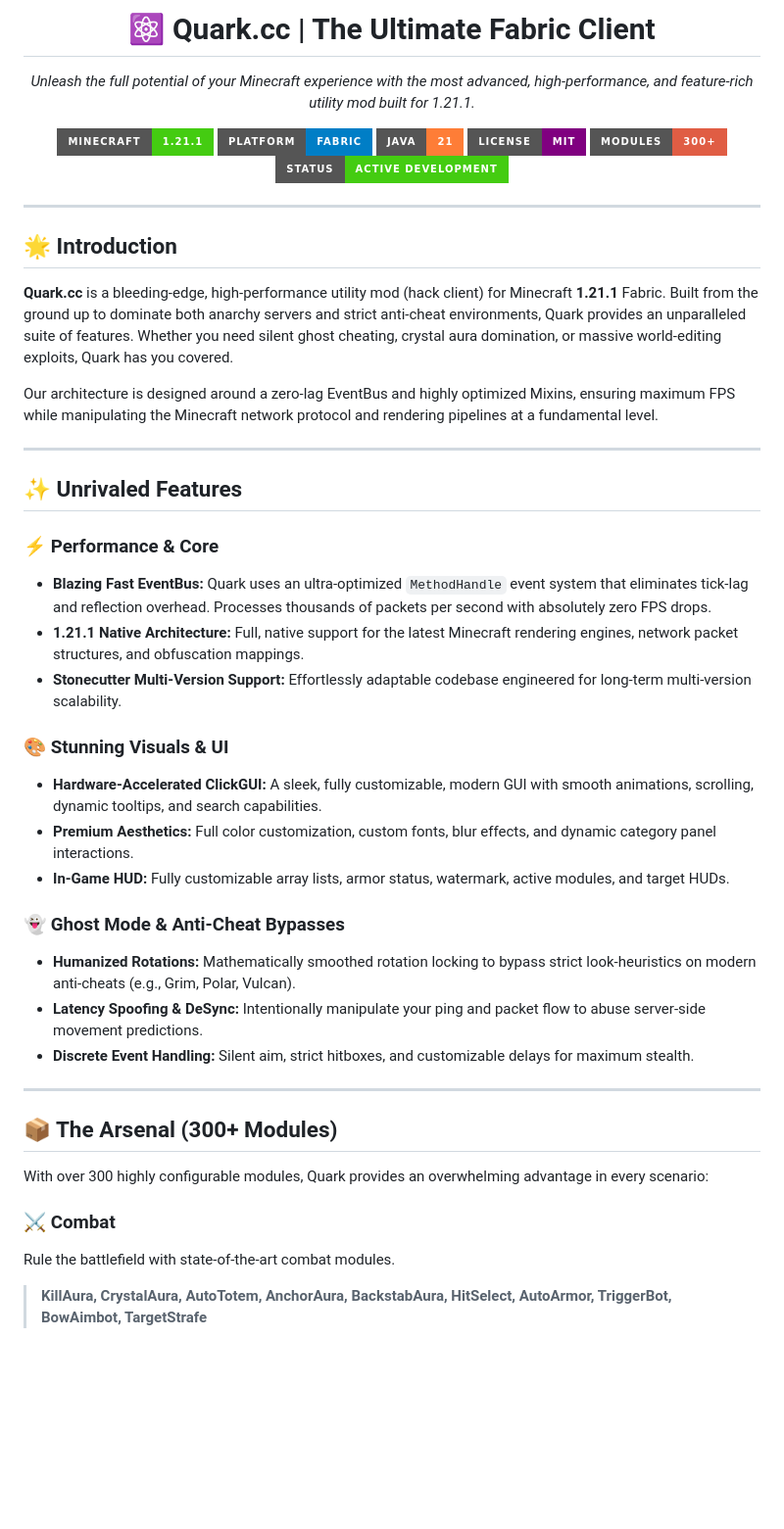
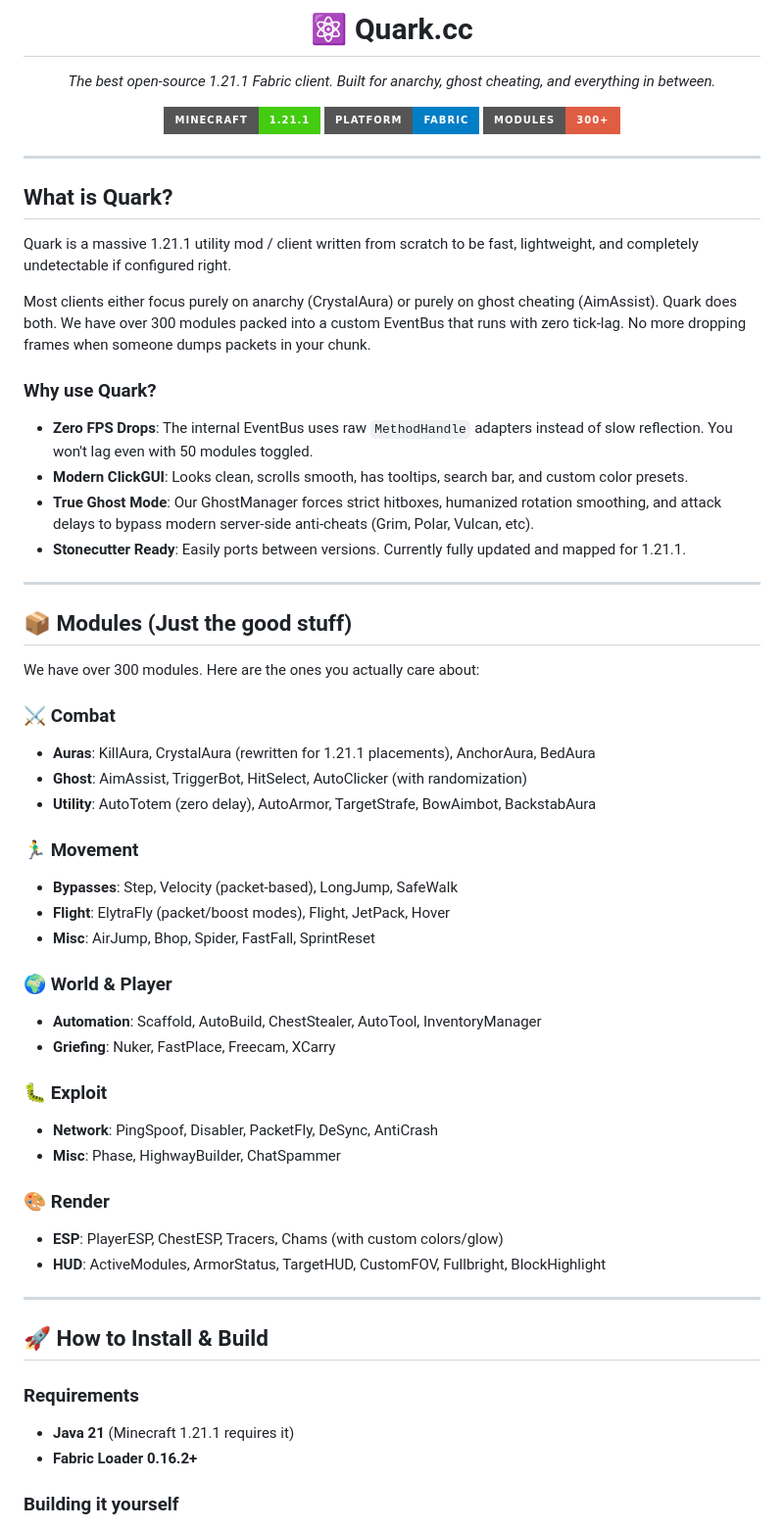
Before and after one commit to HZMGTX/quark-client, a Markdown page: README.md, the part around one of its changes. Shown at 98% size. GitHub-like rendering; badges without logos; blank space fills up the shorter version.

```diff
--- a/README.md
+++ b/README.md
@@ -1,51 +1,62 @@
 <div align="center">
-  <h1>⚛️ Quark.cc | The Ultimate Fabric Client</h1>
-  <p><i>Unleash the full potential of your Minecraft experience with the most advanced, high-performance, and feature-rich utility mod built for 1.21.1.</i></p>
+  <h1>⚛️ Quark.cc</h1>
+  <p><i>The best open-source 1.21.1 Fabric client. Built for anarchy, ghost cheating, and everything in between.</i></p>
 
   <p>
     <img alt="Minecraft Version" src="https://img.shields.io/badge/Minecraft-1.21.1-brightgreen?style=for-the-badge&logo=minecraft">
     <img alt="Platform" src="https://img.shields.io/badge/Platform-Fabric-blue?style=for-the-badge&logo=fabric">
-    <img alt="Java Version" src="https://img.shields.io/badge/Java-21-orange?style=for-the-badge&logo=java">
-    <img alt="License" src="https://img.shields.io/badge/License-MIT-purple?style=for-the-badge">
     <img alt="Modules" src="https://img.shields.io/badge/Modules-300+-red?style=for-the-badge">
-    <img alt="Status" src="https://img.shields.io/badge/Status-Active_Development-success?style=for-the-badge">
   </p>
 </div>
 
 ---
 
-## 🌟 Introduction
+## What is Quark?
+Quark is a massive 1.21.1 utility mod / client written from scratch to be fast, lightweight, and completely undetectable if configured right.
 
-**Quark.cc** is a bleeding-edge, high-performance utility mod (hack client) for Minecraft **1.21.1** Fabric. Built from the ground up to dominate both anarchy servers and strict anti-cheat environments, Quark provides an unparalleled suite of features. Whether you need silent ghost cheating, crystal aura domination, or massive world-editing exploits, Quark has you covered.
+Most clients either focus purely on anarchy (CrystalAura) or purely on ghost cheating (AimAssist). Quark does both. We have over 300 modules packed into a custom EventBus that runs with zero tick-lag. No more dropping frames when someone dumps packets in your chunk.
 
-Our architecture is designed around a zero-lag EventBus and highly optimized Mixins, ensuring maximum FPS while manipulating the Minecraft network protocol and rendering pipelines at a fundamental level.
+### Why use Quark?
+- **Zero FPS Drops**: The internal EventBus uses raw `MethodHandle` adapters instead of slow reflection. You won't lag even with 50 modules toggled.
+- **Modern ClickGUI**: Looks clean, scrolls smooth, has tooltips, search bar, and custom color presets.
+- **True Ghost Mode**: Our GhostManager forces strict hitboxes, humanized rotation smoothing, and attack delays to bypass modern server-side anti-cheats (Grim, Polar, Vulcan, etc).
+- **Stonecutter Ready**: Easily ports between versions. Currently fully updated and mapped for 1.21.1.
 
 ---
 
-## ✨ Unrivaled Features
+## 📦 Modules (Just the good stuff)
 
-### ⚡ Performance & Core
-- **Blazing Fast EventBus:** Quark uses an ultra-optimized `MethodHandle` event system that eliminates tick-lag and reflection overhead. Processes thousands of packets per second with absolutely zero FPS drops.
-- **1.21.1 Native Architecture:** Full, native support for the latest Minecraft rendering engines, network packet structures, and obfuscation mappings.
-- **Stonecutter Multi-Version Support:** Effortlessly adaptable codebase engineered for long-term multi-version scalability.
+We have over 300 modules. Here are the ones you actually care about:
 
-### 🎨 Stunning Visuals & UI
-- **Hardware-Accelerated ClickGUI:** A sleek, fully customizable, modern GUI with smooth animations, scrolling, dynamic tooltips, and search capabilities.
-- **Premium Aesthetics:** Full color customization, custom fonts, blur effects, and dynamic category panel interactions.
-- **In-Game HUD:** Fully customizable array lists, armor status, watermark, active modules, and target HUDs.
+### ⚔️ Combat
+- **Auras**: KillAura, CrystalAura (rewritten for 1.21.1 placements), AnchorAura, BedAura
+- **Ghost**: AimAssist, TriggerBot, HitSelect, AutoClicker (with randomization)
+- **Utility**: AutoTotem (zero delay), AutoArmor, TargetStrafe, BowAimbot, BackstabAura
 
-### 👻 Ghost Mode & Anti-Cheat Bypasses
-- **Humanized Rotations:** Mathematically smoothed rotation locking to bypass strict look-heuristics on modern anti-cheats (e.g., Grim, Polar, Vulcan).
-- **Latency Spoofing & DeSync:** Intentionally manipulate your ping and packet flow to abuse server-side movement predictions.
-- **Discrete Event Handling:** Silent aim, strict hitboxes, and customizable delays for maximum stealth.
+### 🏃‍♂️ Movement
+- **Bypasses**: Step, Velocity (packet-based), LongJump, SafeWalk
+- **Flight**: ElytraFly (packet/boost modes), Flight, JetPack, Hover
+- **Misc**: AirJump, Bhop, Spider, FastFall, SprintReset
+
+### 🌍 World & Player
+- **Automation**: Scaffold, AutoBuild, ChestStealer, AutoTool, InventoryManager
+- **Griefing**: Nuker, FastPlace, Freecam, XCarry
+
+### 🐛 Exploit
+- **Network**: PingSpoof, Disabler, PacketFly, DeSync, AntiCrash
+- **Misc**: Phase, HighwayBuilder, ChatSpammer
+
+### 🎨 Render
+- **ESP**: PlayerESP, ChestESP, Tracers, Chams (with custom colors/glow)
+- **HUD**: ActiveModules, ArmorStatus, TargetHUD, CustomFOV, Fullbright, BlockHighlight
 
 ---
 
-## 📦 The Arsenal (300+ Modules)
+## 🚀 How to Install & Build
 
-With over 300 highly configurable modules, Quark provides an overwhelming advantage in every scenario:
+### Requirements
+- **Java 21** (Minecraft 1.21.1 requires it)
+- **Fabric Loader 0.16.2+**
 
-### ⚔️ Combat
-Rule the battlefield with state-of-the-art combat modules.
-> **KillAura, CrystalAura, AutoTotem, AnchorAura, BackstabAura, HitSelect, AutoArmor, TriggerBot, BowAimbot, TargetStrafe**
+### Building it yourself
 
```
Also changed, not shown: other parts of README.md (+23 -76 lines).
